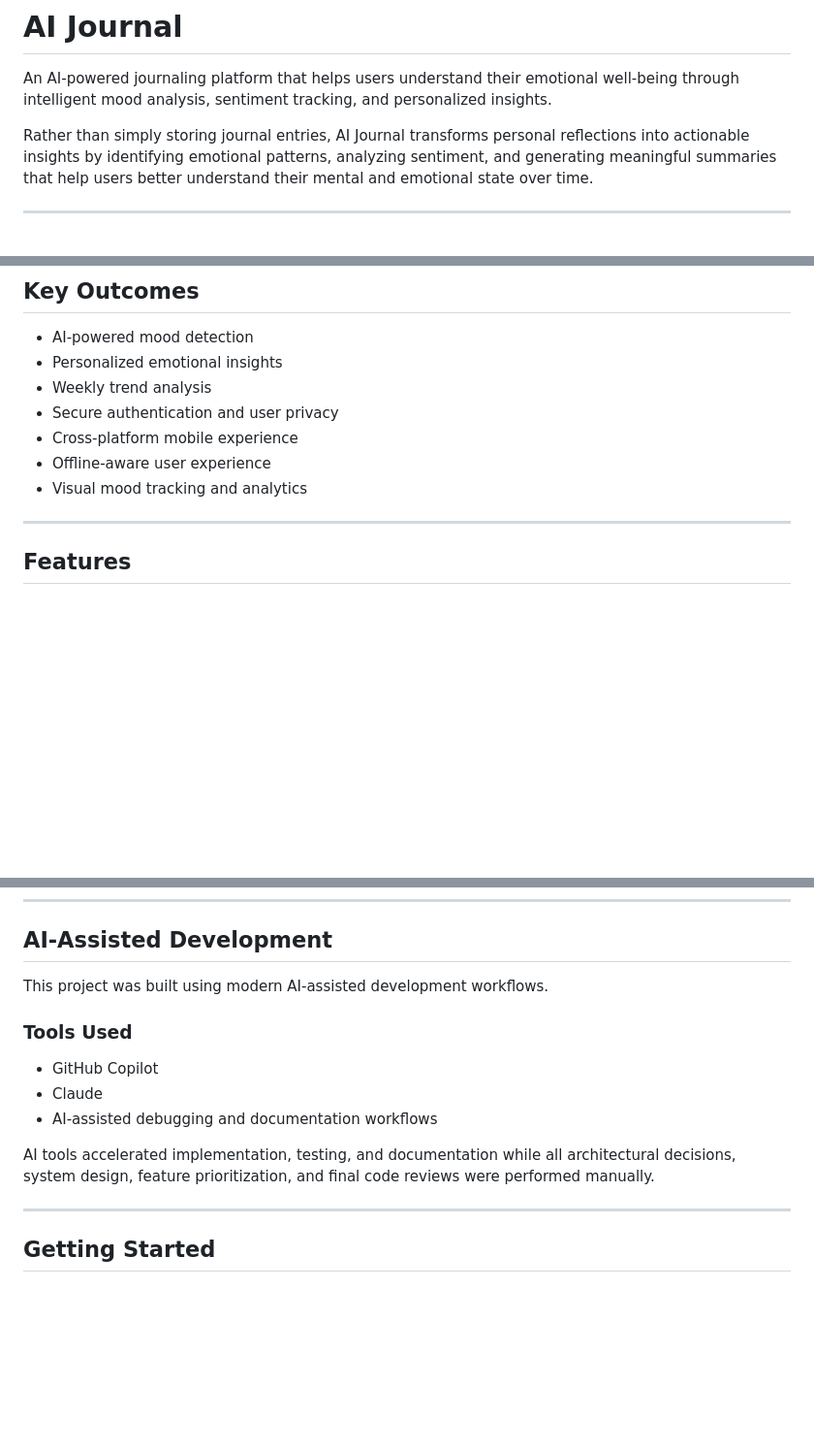
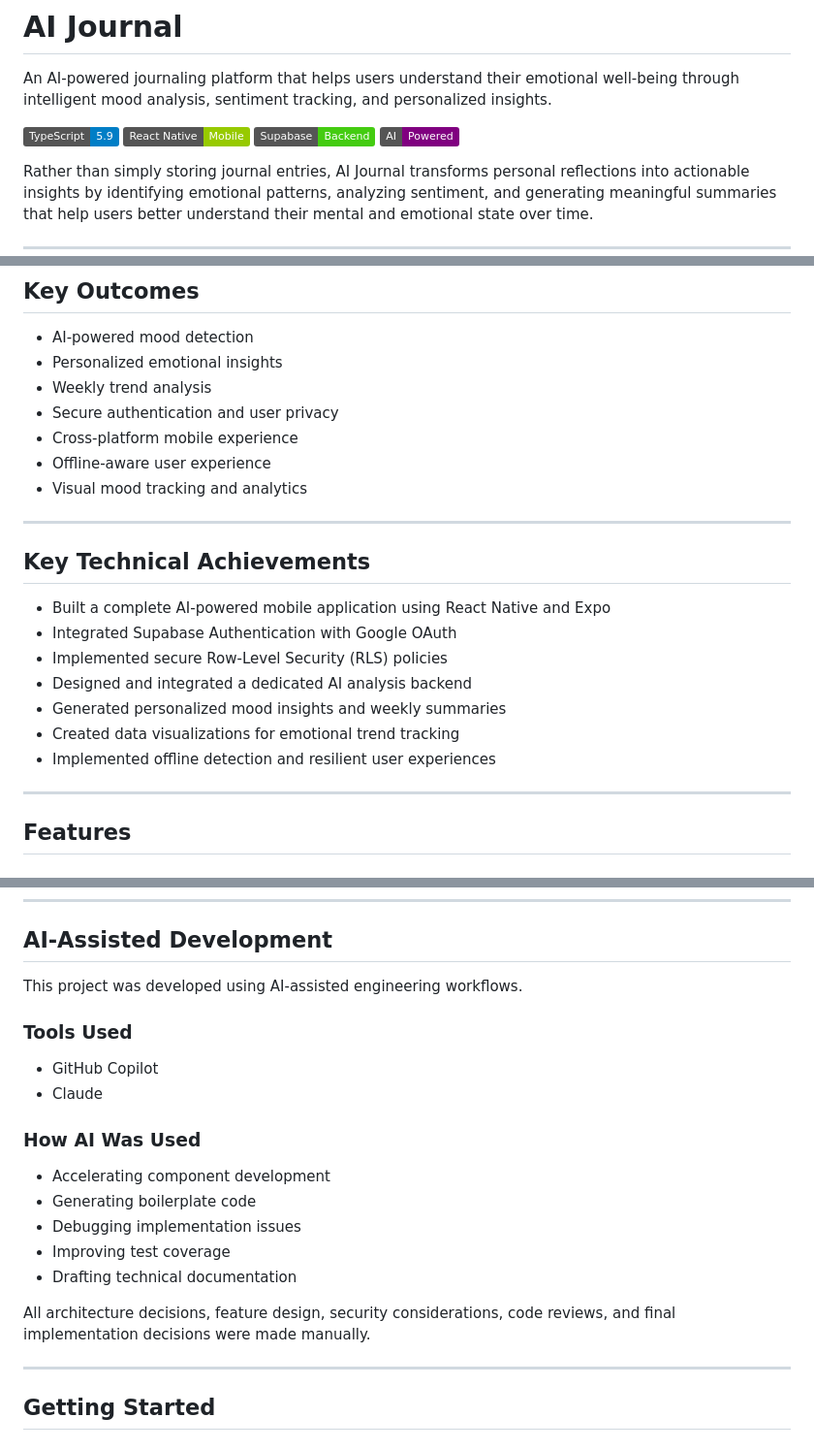
Before and after one commit to Kehinde13/ai-journal, a Markdown page: README.md, 3 parts joined by grey strips. Shown at 97% size. Drawn GitHub-style; badges without logos; blank space fills up the shorter version.

Commit message:
Enhance README with badges and AI usage details
Added badges for TypeScript, React Native, Supabase, and AI Powered. Updated AI-assisted development section to clarify the use of AI tools.

```diff
--- a/README.md
+++ b/README.md
@@ -1,6 +1,11 @@
 # AI Journal
 
 An AI-powered journaling platform that helps users understand their emotional well-being through intelligent mood analysis, sentiment tracking, and personalized insights.
+
+![TypeScript](https://img.shields.io/badge/TypeScript-5.9-blue)
+![React Native](https://img.shields.io/badge/React%20Native-Mobile-green)
+![Supabase](https://img.shields.io/badge/Supabase-Backend-success)
+![AI Powered](https://img.shields.io/badge/AI-Powered-purple)
 
 Rather than simply storing journal entries, AI Journal transforms personal reflections into actionable insights by identifying emotional patterns, analyzing sentiment, and generating meaningful summaries that help users better understand their mental and emotional state over time.
 
@@ -23,6 +28,18 @@ AI Journal bridges that gap by combining journaling with AI-powered analysis, tu
 - Cross-platform mobile experience
 - Offline-aware user experience
 - Visual mood tracking and analytics
+
+---
+
+## Key Technical Achievements
+
+- Built a complete AI-powered mobile application using React Native and Expo
+- Integrated Supabase Authentication with Google OAuth
+- Implemented secure Row-Level Security (RLS) policies
+- Designed and integrated a dedicated AI analysis backend
+- Generated personalized mood insights and weekly summaries
+- Created data visualizations for emotional trend tracking
+- Implemented offline detection and resilient user experiences
 
 ---
 
@@ -224,15 +241,22 @@ Ensuring a consistent experience across devices and operating systems.
 
 ## AI-Assisted Development
 
-This project was built using modern AI-assisted development workflows.
+This project was developed using AI-assisted engineering workflows.
 
 ### Tools Used
 
 - GitHub Copilot
 - Claude
-- AI-assisted debugging and documentation workflows
 
-AI tools accelerated implementation, testing, and documentation while all architectural decisions, system design, feature prioritization, and final code reviews were performed manually.
+### How AI Was Used
+
+- Accelerating component development
+- Generating boilerplate code
+- Debugging implementation issues
+- Improving test coverage
+- Drafting technical documentation
+
+All architecture decisions, feature design, security considerations, code reviews, and final implementation decisions were made manually.
 
 ---
 
```
